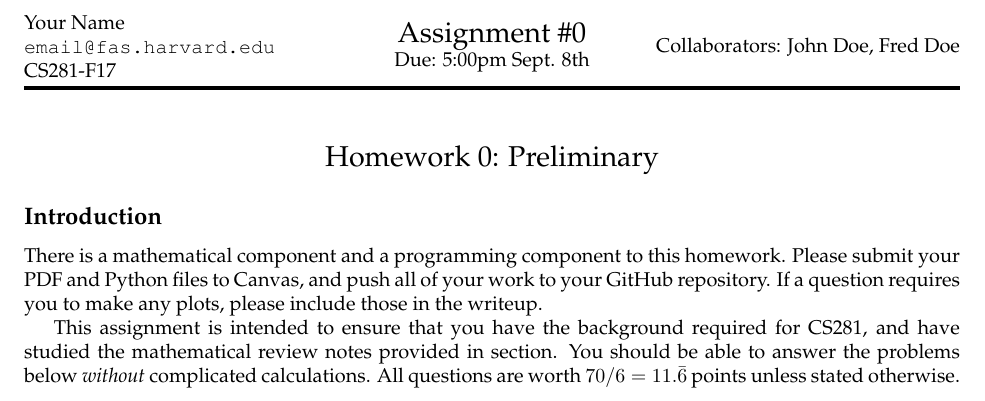
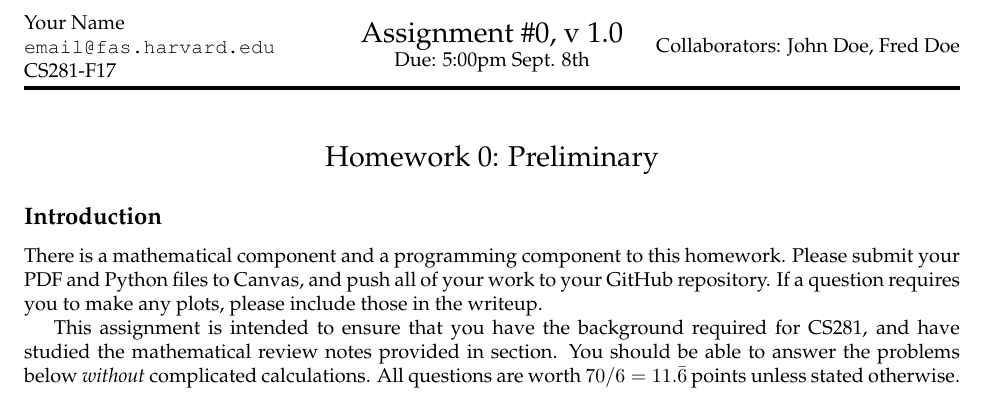
Before and after one commit to harvard-ml-courses/cs281-f17-homework, a LaTeX document (T0/00-preliminary.tex): part of page 1 of 7, cut so that both start at the same text. Compiled offline with pdfLaTeX.

Commit message:
add versioning

```diff
--- a/T0/00-preliminary.tex
+++ b/T0/00-preliminary.tex
@@ -13,7 +13,7 @@
 
 % You don't need to change these.
 \course{CS281-F17}
-\assignment{Assignment \#0}
+\assignment{Assignment \#0, v 1.0}
 \duedate{5:00pm Sept. 8th}
 \newcommand{\attr}[1]{\textsf{#1}}
 \usepackage[OT1]{fontenc}
```
